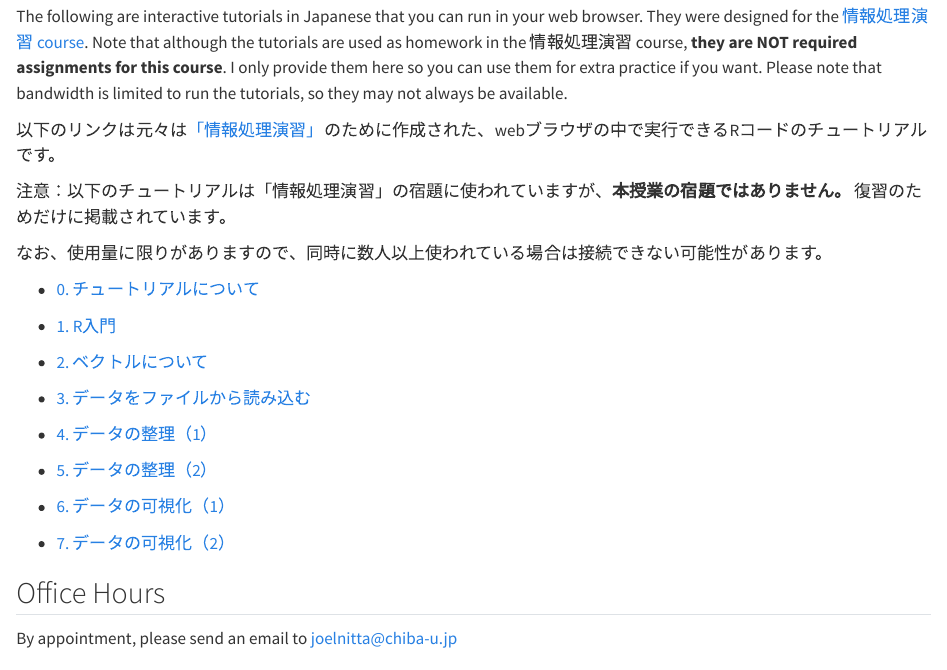
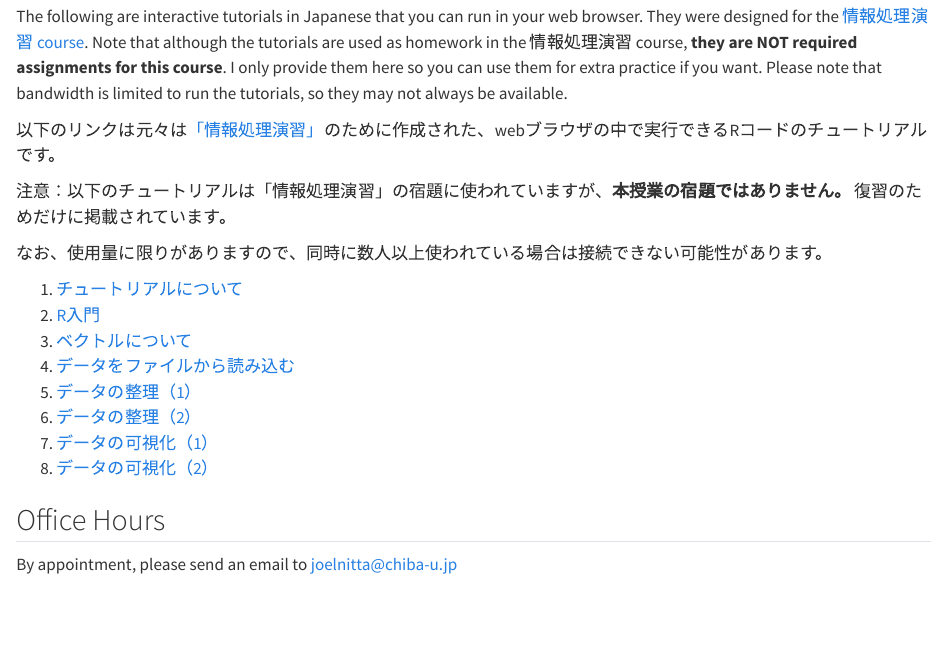
Before and after one commit to data-analysis-chiba/data-analysis-chiba.github.io, a Quarto document (index.qmd): the page in a window 1100 px wide, from 1090 px down. Rendered offline with R 4.5, knitr and Pandoc in place of Quarto, with nearby package versions.

Commit message:
Use numbered list

```diff
--- a/index.qmd
+++ b/index.qmd
@@ -61,21 +61,14 @@ The following are interactive tutorials in Japanese that you can run in your web
 
 なお、使用量に限りがありますので、同時に数人以上使われている場合は接続できない可能性があります。
 
-- [0. チュートリアルについて](https://joelnitta.shinyapps.io/00-learnr/)
-
-- [1. R入門](https://joelnitta.shinyapps.io/01-intro/)
-
-- [2. ベクトルについて](https://joelnitta.shinyapps.io/02-vectors)
-
-- [3. データをファイルから読み込む](https://joelnitta.shinyapps.io/03-load/)
-
-- [4. データの整理（1）](https://joelnitta.shinyapps.io/04-tidy-1/)
-
-- [5. データの整理（2）](https://joelnitta.shinyapps.io/05-tidy-2/)
-
-- [6. データの可視化（1）](https://joelnitta.shinyapps.io/06-plot-1/)
-
-- [7. データの可視化（2）](https://joelnitta.shinyapps.io/07-plot-2/)
+1. [チュートリアルについて](https://joelnitta.shinyapps.io/00-learnr/)
+2. [R入門](https://joelnitta.shinyapps.io/01-intro/)
+3. [ベクトルについて](https://joelnitta.shinyapps.io/02-vectors)
+4. [データをファイルから読み込む](https://joelnitta.shinyapps.io/03-load/)
+5. [データの整理（1）](https://joelnitta.shinyapps.io/04-tidy-1/)
+6. [データの整理（2）](https://joelnitta.shinyapps.io/05-tidy-2/)
+7. [データの可視化（1）](https://joelnitta.shinyapps.io/06-plot-1/)
+8. [データの可視化（2）](https://joelnitta.shinyapps.io/07-plot-2/)
 
 ## Office Hours
 
```
